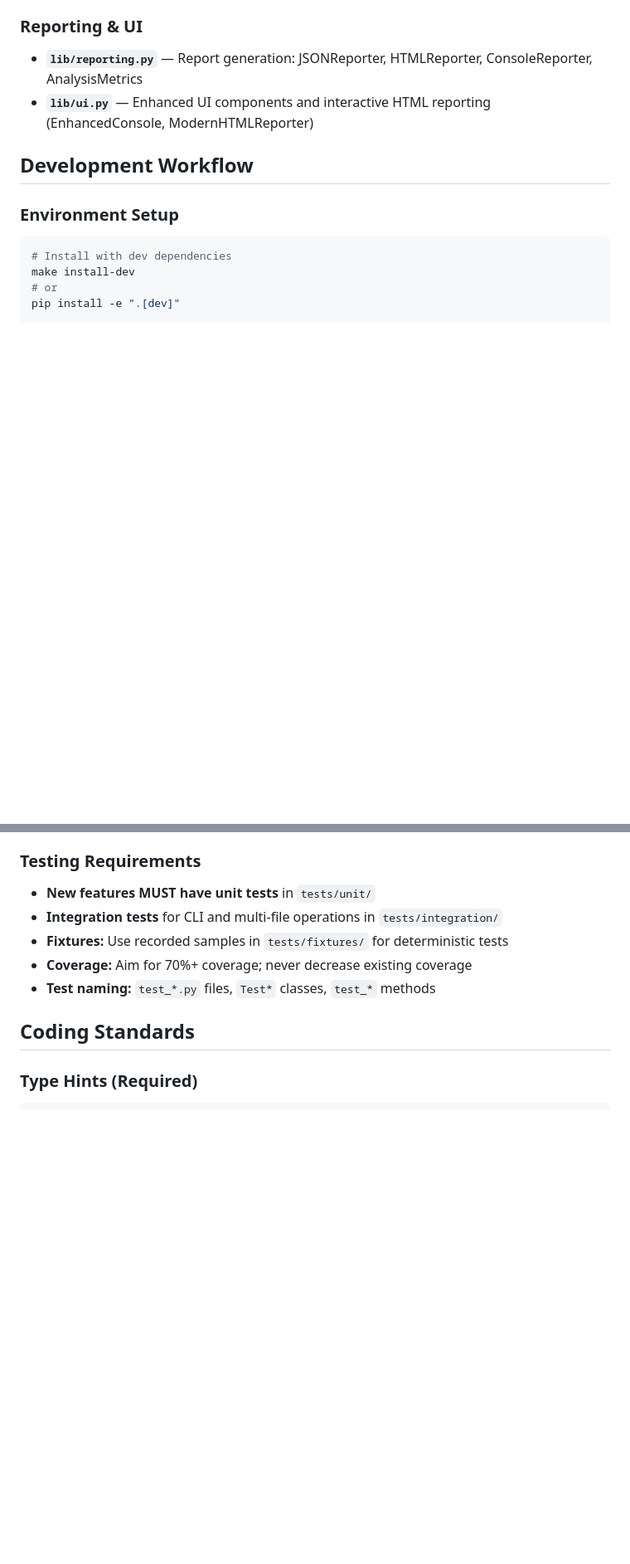
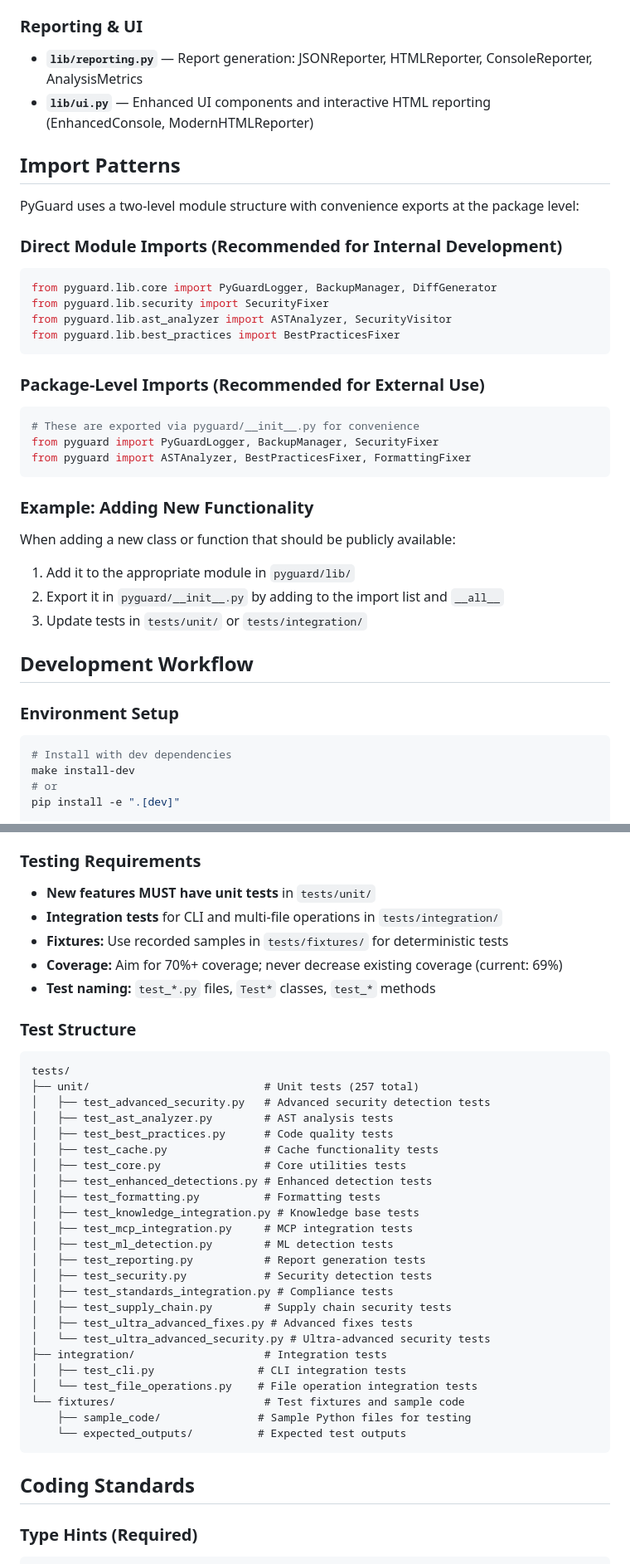
Before and after one commit to cboyd0319/PyGuard, a Markdown page: .github/copilot-instructions.md, 2 parts joined by grey strips. Shown at 83% size. GitHub-like rendering; blank space fills up the shorter version.

Commit message:
Add import patterns and test structure to copilot-instructions.md
Co-authored-by: cboyd0319 <33555794+cboyd0319@users.noreply.github.com>

````diff
--- a/.github/copilot-instructions.md
+++ b/.github/copilot-instructions.md
@@ -97,6 +97,31 @@ PyGuard/
 - **`lib/reporting.py`** — Report generation: JSONReporter, HTMLReporter, ConsoleReporter, AnalysisMetrics
 - **`lib/ui.py`** — Enhanced UI components and interactive HTML reporting (EnhancedConsole, ModernHTMLReporter)
 
+## Import Patterns
+
+PyGuard uses a two-level module structure with convenience exports at the package level:
+
+### Direct Module Imports (Recommended for Internal Development)
+```python
+from pyguard.lib.core import PyGuardLogger, BackupManager, DiffGenerator
+from pyguard.lib.security import SecurityFixer
+from pyguard.lib.ast_analyzer import ASTAnalyzer, SecurityVisitor
+from pyguard.lib.best_practices import BestPracticesFixer
+```
+
+### Package-Level Imports (Recommended for External Use)
+```python
+# These are exported via pyguard/__init__.py for convenience
+from pyguard import PyGuardLogger, BackupManager, SecurityFixer
+from pyguard import ASTAnalyzer, BestPracticesFixer, FormattingFixer
+```
+
+### Example: Adding New Functionality
+When adding a new class or function that should be publicly available:
+1. Add it to the appropriate module in `pyguard/lib/`
+2. Export it in `pyguard/__init__.py` by adding to the import list and `__all__`
+3. Update tests in `tests/unit/` or `tests/integration/`
+
 ## Development Workflow
 
 ### Environment Setup
@@ -129,8 +154,36 @@ make format
 - **New features MUST have unit tests** in `tests/unit/`
 - **Integration tests** for CLI and multi-file operations in `tests/integration/`
 - **Fixtures:** Use recorded samples in `tests/fixtures/` for deterministic tests
-- **Coverage:** Aim for 70%+ coverage; never decrease existing coverage
+- **Coverage:** Aim for 70%+ coverage; never decrease existing coverage (current: 69%)
 - **Test naming:** `test_*.py` files, `Test*` classes, `test_*` methods
+
+### Test Structure
+```
+tests/
+├── unit/                           # Unit tests (257 total)
+│   ├── test_advanced_security.py   # Advanced security detection tests
+│   ├── test_ast_analyzer.py        # AST analysis tests
+│   ├── test_best_practices.py      # Code quality tests
+│   ├── test_cache.py               # Cache functionality tests
+│   ├── test_core.py                # Core utilities tests
+│   ├── test_enhanced_detections.py # Enhanced detection tests
+│   ├── test_formatting.py          # Formatting tests
+│   ├── test_knowledge_integration.py # Knowledge base tests
+│   ├── test_mcp_integration.py     # MCP integration tests
+│   ├── test_ml_detection.py        # ML detection tests
+│   ├── test_reporting.py           # Report generation tests
+│   ├── test_security.py            # Security detection tests
+│   ├── test_standards_integration.py # Compliance tests
+│   ├── test_supply_chain.py        # Supply chain security tests
+│   ├── test_ultra_advanced_fixes.py # Advanced fixes tests
+│   └── test_ultra_advanced_security.py # Ultra-advanced security tests
+├── integration/                    # Integration tests
+│   ├── test_cli.py                # CLI integration tests
+│   └── test_file_operations.py    # File operation integration tests
+└── fixtures/                       # Test fixtures and sample code
+    ├── sample_code/               # Sample Python files for testing
+    └── expected_outputs/          # Expected test outputs
+```
 
 ## Coding Standards
 
````
